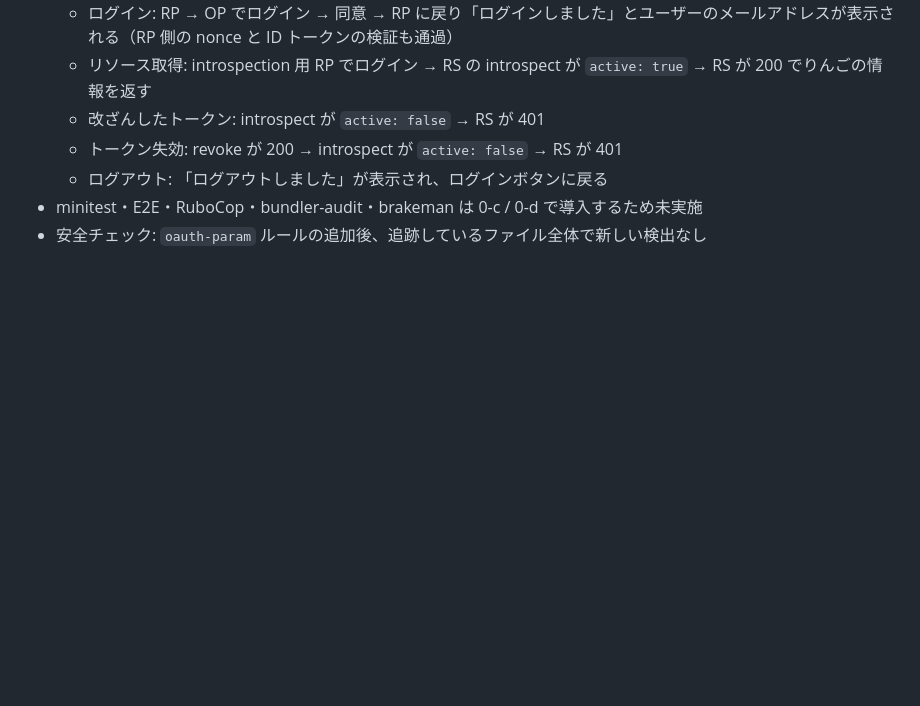
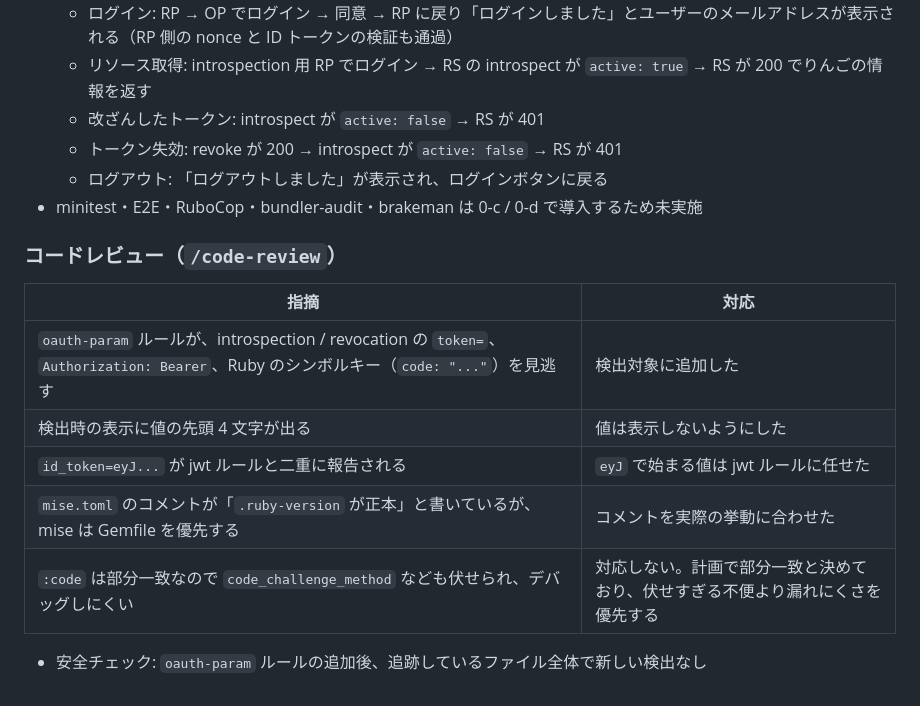
Before and after one commit to thinkAmi-sandbox/oidc_op_rp-sample, a Markdown page: docs/upgrade/LOG.md, the part around the change. Rendered like a GitHub page; blank space fills up the shorter version.

Commit message:
docs: record the code review of step 0-a
Keeps the reason for leaving :code as a partial match next to the
other step 0-a decisions, so a later step does not "fix" it without
knowing it was a deliberate trade-off.

Co-Authored-By: Claude Opus 5.5 <noreply@anthropic.com>

```diff
--- a/docs/upgrade/LOG.md
+++ b/docs/upgrade/LOG.md
@@ -149,4 +149,14 @@ Step ごとの判断と、バージョン固有の知識を記録する。計画
   - トークン失効: revoke が 200 → introspect が `active: false` → RS が 401
   - ログアウト: 「ログアウトしました」が表示され、ログインボタンに戻る
 - minitest・E2E・RuboCop・bundler-audit・brakeman は 0-c / 0-d で導入するため未実施
+
+### コードレビュー（`/code-review`）
+
+| 指摘 | 対応 |
+|---|---|
+| `oauth-param` ルールが、introspection / revocation の `token=`、`Authorization: Bearer`、Ruby のシンボルキー（`code: "..."`）を見逃す | 検出対象に追加した |
+| 検出時の表示に値の先頭 4 文字が出る | 値は表示しないようにした |
+| `id_token=eyJ...` が jwt ルールと二重に報告される | `eyJ` で始まる値は jwt ルールに任せた |
+| `mise.toml` のコメントが「`.ruby-version` が正本」と書いているが、mise は Gemfile を優先する | コメントを実際の挙動に合わせた |
+| `:code` は部分一致なので `code_challenge_method` なども伏せられ、デバッグしにくい | 対応しない。計画で部分一致と決めており、伏せすぎる不便より漏れにくさを優先する |
 - 安全チェック: `oauth-param` ルールの追加後、追跡しているファイル全体で新しい検出なし
```
